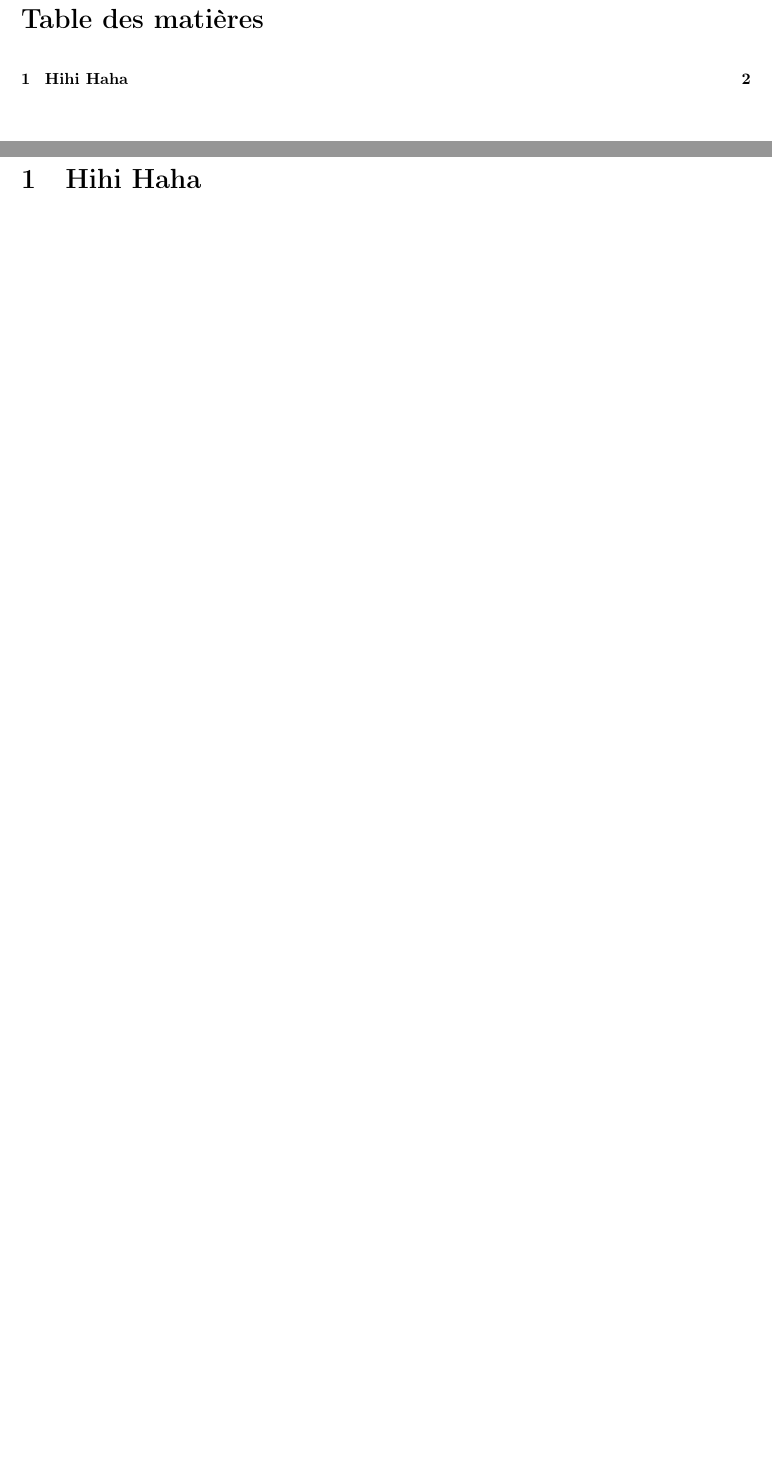
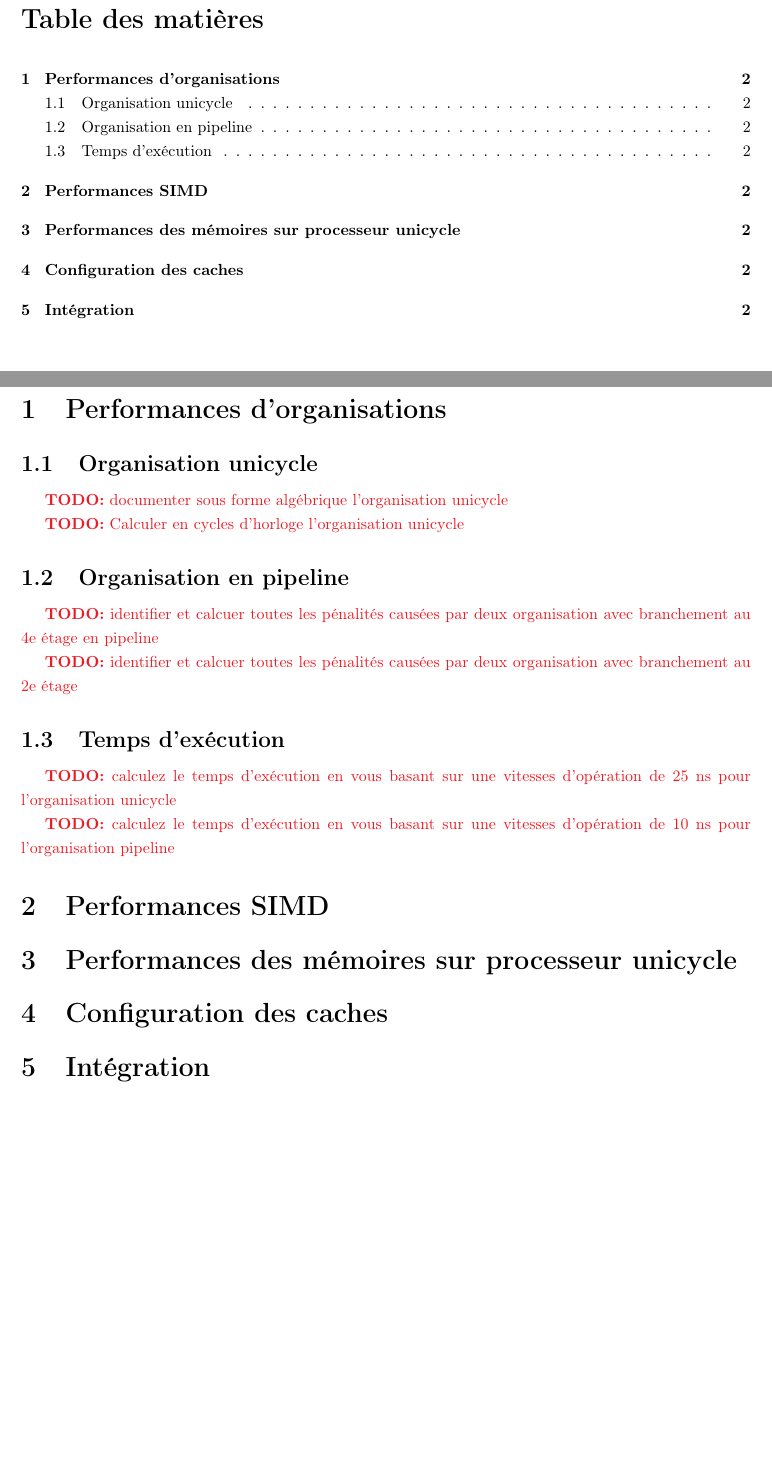
Before and after one commit to ChausseBenjamin/s4-app3, a LaTeX document (rapport/main.tex): two parts of pages 2 and 3 of 3, joined at a grey line, cut so that both start at the same text, the shorter picture padded with empty space. Compiled offline with pdfLaTeX.

Commit message:
First section skeleton

```diff
--- a/rapport/main.tex
+++ b/rapport/main.tex
@@ -39,6 +39,38 @@
 \tableofcontents
 \newpage
 
-\section{Hihi Haha}
+\section{Performances d'organisations}
+
+\subsection{Organisation unicycle}
+
+\todo{documenter sous forme algébrique l'organisation unicycle}
+
+\todo{Calculer en cycles d'horloge l'organisation unicycle}
+
+\subsection{Organisation en pipeline}
+
+\todo{identifier et calcuer toutes les pénalités causées par deux organisation
+ avec branchement au 4e étage
+en pipeline}
+
+\todo{identifier et calcuer toutes les pénalités causées par deux organisation
+avec branchement au 2e étage}
+
+\subsection{Temps d'exécution}
+
+\todo{calculez le temps d'exécution en vous basant sur une vitesses
+d'opération de 25 ns pour l'organisation unicycle}
+
+\todo{calculez le temps d'exécution en vous basant sur une vitesses
+d'opération de 10 ns pour l'organisation pipeline}
+
+\section{Performances SIMD}
+
+\section{Performances des mémoires sur processeur unicycle}
+
+\section{Configuration des caches}
+
+\section{Intégration}
+
 
 \end{document}
```
